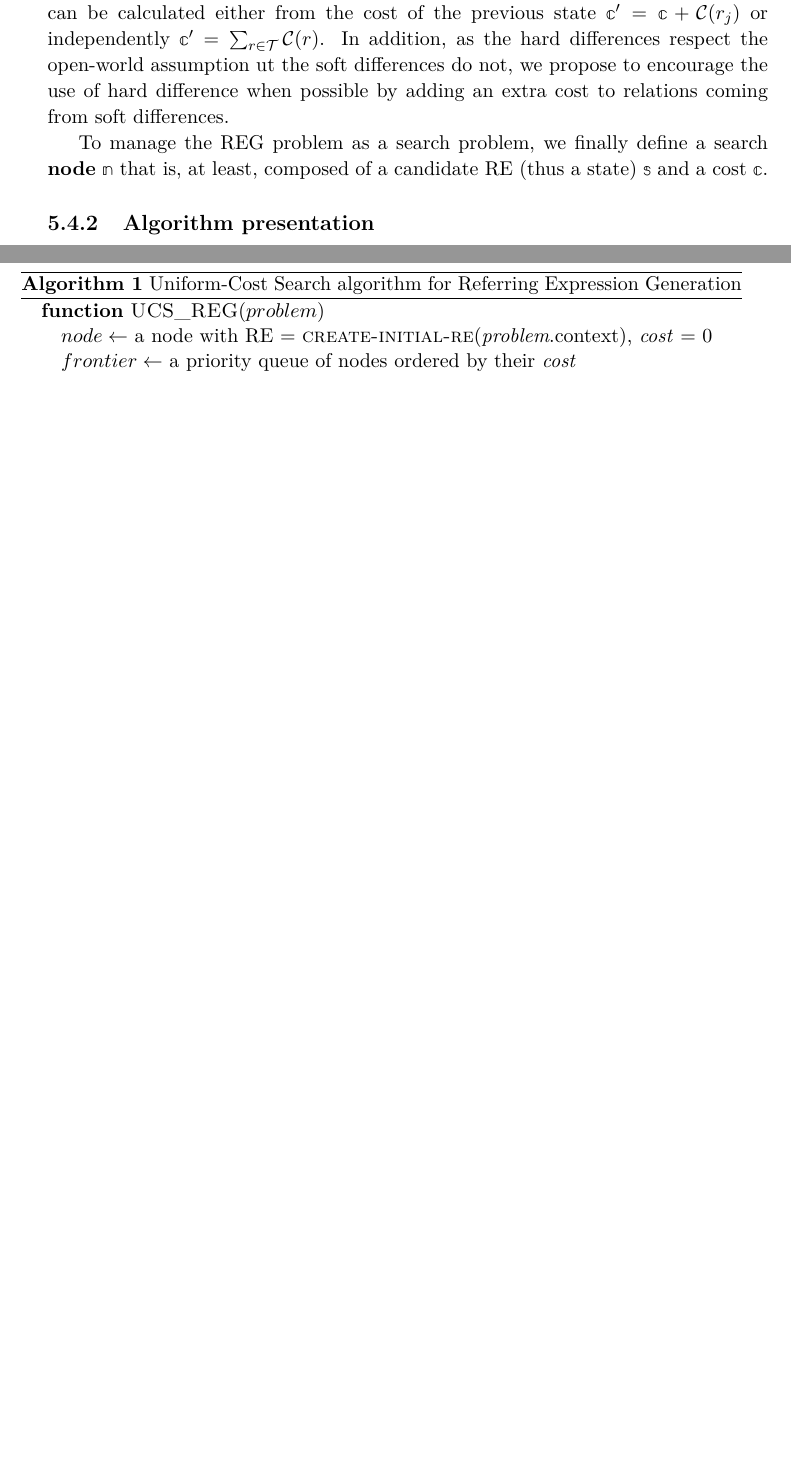
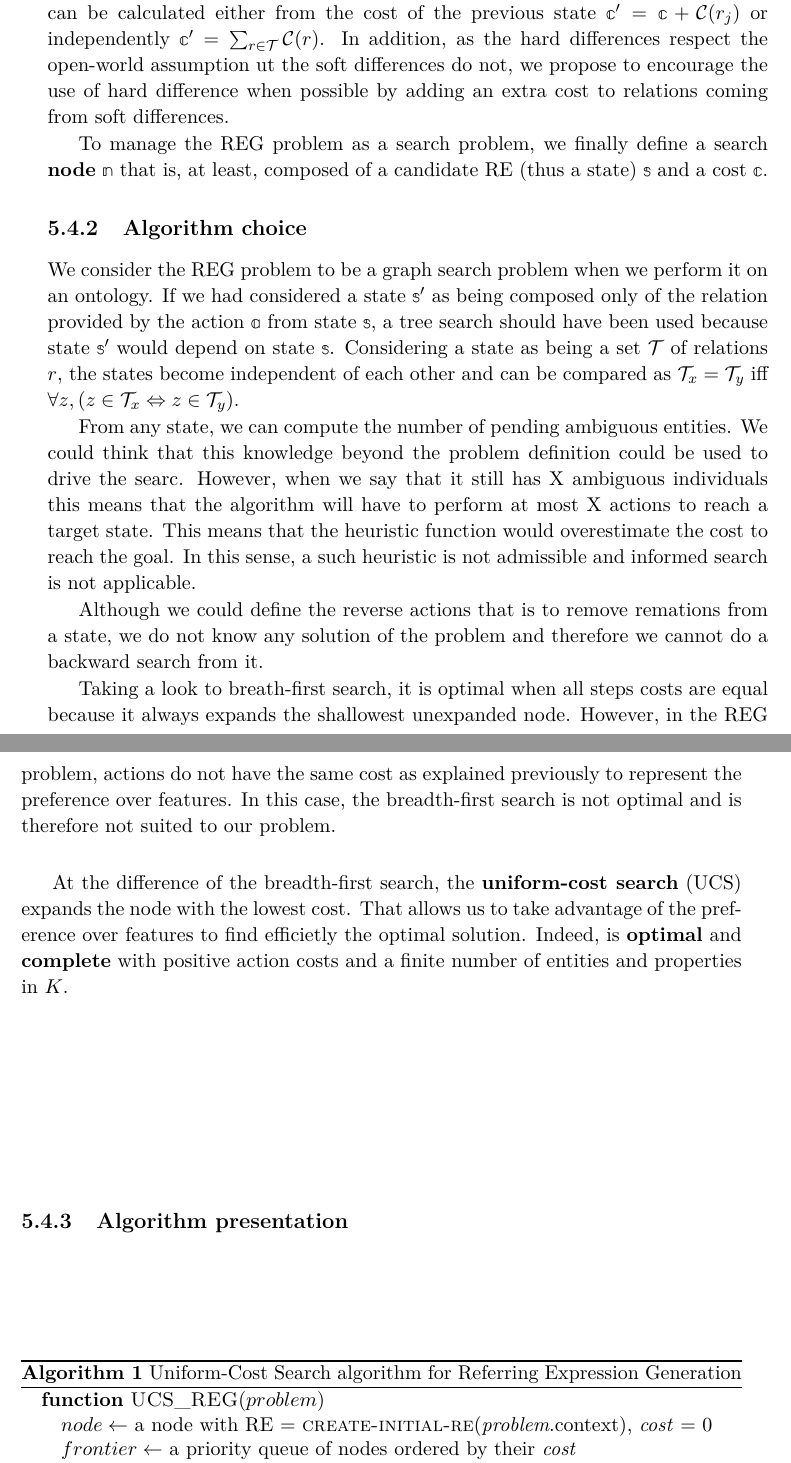
Before and after one commit to sarthou/thesis, a LaTeX thesis (These.tex, which reads Chapter4.tex): two parts of pages 43 and 44 of 63 before the commit and two parts of pages 43 and 44 of 65 after it, joined at a grey line, cut so that both start at the same text, the shorter picture padded with empty space. Compiled offline with pdfLaTeX.

Commit message:
chapter 4 REG algorithm choice

```diff
--- a/Chapter4.tex
+++ b/Chapter4.tex
@@ -260,6 +260,17 @@ To represent the fact that some referring expressions are easier to understand t
 
 To manage the REG problem as a search problem, we finally define a search \textbf{node} $\node$ that is, at least, composed of a candidate RE (thus a state) $\state$ and a cost $\cost$.
 
+\subsection{Algorithm choice}
+
+We consider the REG problem to be a graph search problem when we perform it on an ontology. If we had considered a state $\state'$ as being composed only of the relation provided by the action $\action$ from state $\state$, a tree search should have been used because state $\state'$ would depend on state $\state$. Considering a state as being a set $\mathcal{T}$ of relations $\relation$, the states become independent of each other and can be compared as $\mathcal{T}_x = \mathcal{T}_y$ iff $\forall{z},(z\in \mathcal{T}_x \Leftrightarrow z\in \mathcal{T}_y)$.
+
+From any state, we can compute the number of pending ambiguous entities. We could think that this knowledge beyond the problem definition could be used to drive the searc. However, when we say that it still has X ambiguous individuals this means that the algorithm will have to perform at most X actions to reach a target state. This means that the heuristic function would overestimate the cost to reach the goal. In this sense, a such heuristic is not admissible and informed search is not applicable.
+
+Although we could define the reverse actions that is to remove remations from a state, we do not know any solution of the problem and therefore we cannot do a backward search from it.
+
+Taking a look to breath-first search, it is optimal when all steps costs are equal because it always expands the shallowest unexpanded node. However, in the REG problem, actions do not have the same cost as explained previously to represent the preference over features. In this case, the breadth-first search is not optimal and is therefore not suited to our problem.
+
+At the difference of the breadth-first search, the \textbf{uniform-cost search} (UCS) expands the node with the lowest cost. That allows us to take advantage of the preference over features to find efficietly the optimal solution. Indeed, is \textbf{optimal} and \textbf{complete} with positive action costs and a finite number of entities and properties in $\kb$.
 
 \subsection{Algorithm presentation}
 
```
Also changed, not shown: 1 other file.
